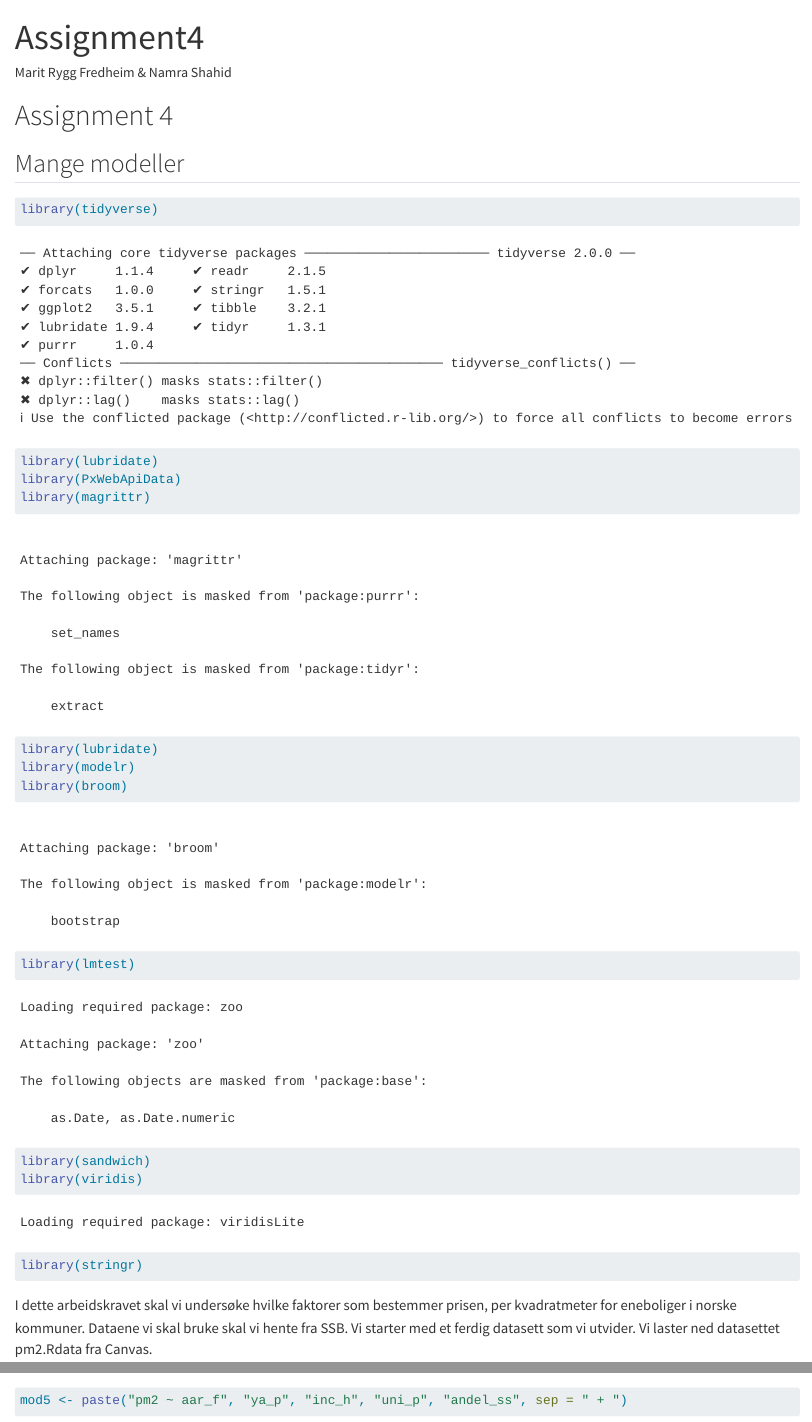
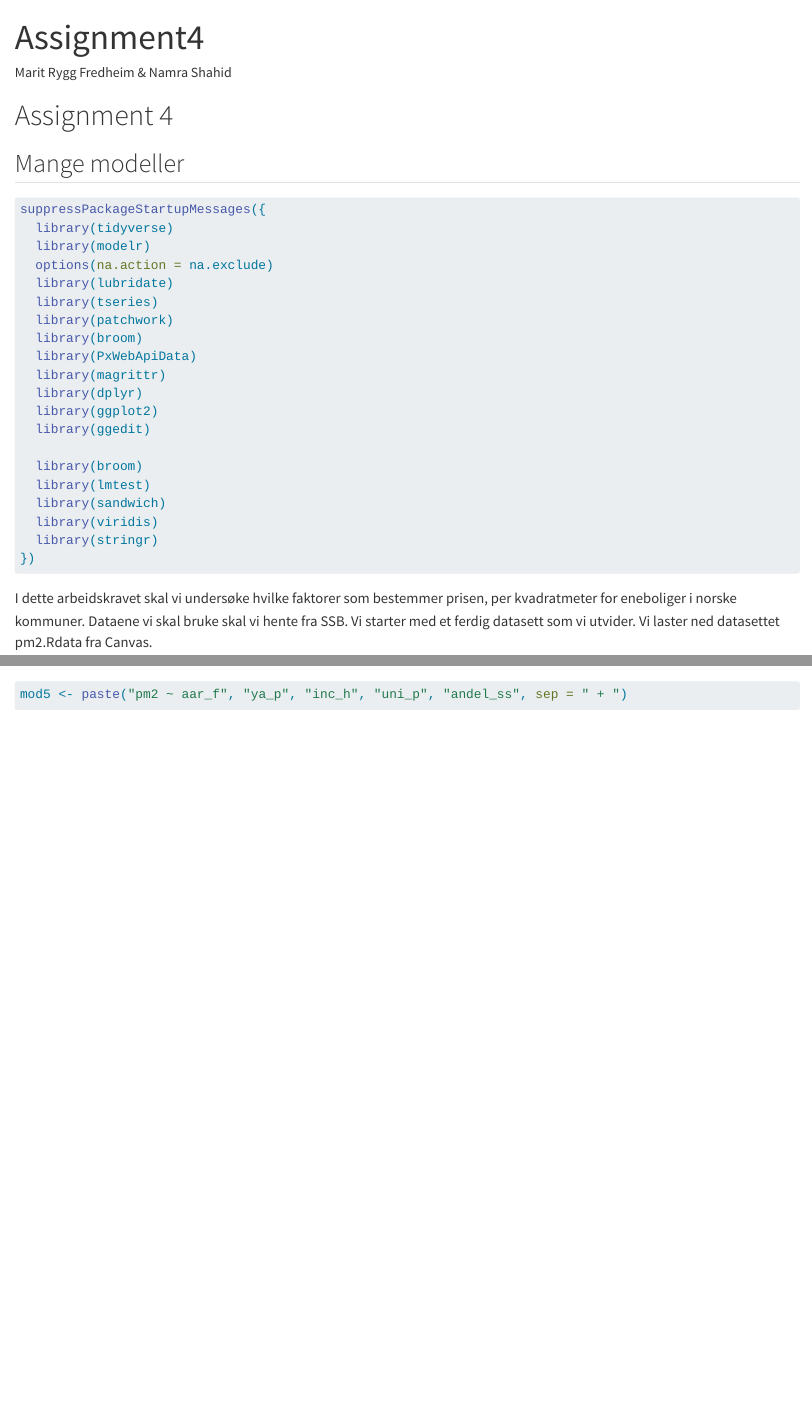
Before and after one commit to Namrashahiid/Assignment4_data_mrf_ns, a Quarto document (Assignment4.qmd): the page in a window 1100 px wide, from its top, and a second part further down, joined at a grey line. Rendered offline with R 4.5, knitr and Pandoc in place of Quarto, with nearby package versions; some code elsewhere in the file could not run offline.

Commit message:
Working on code

````diff
--- a/Assignment4.qmd
+++ b/Assignment4.qmd
@@ -10,18 +10,30 @@ author: Marit Rygg Fredheim & Namra Shahid
 ## Mange modeller
 
 ```{r}
-library(tidyverse)
-library(lubridate)
-library(PxWebApiData)
-library(magrittr)
+suppressPackageStartupMessages({
+  library(tidyverse)
+  library(modelr)
+  options(na.action = na.exclude)
+  library(lubridate)
+  library(tseries)
+  library(patchwork)
+  library(broom)
+  library(PxWebApiData)
+  library(magrittr)
+  library(dplyr)
+  library(ggplot2)
+  library(ggedit)
 
-library(lubridate)
-library(modelr)
-library(broom)
-library(lmtest)
-library(sandwich)
-library(viridis)
-library(stringr)
+  library(broom)
+  library(lmtest)
+  library(sandwich)
+  library(viridis)
+  library(stringr)
+})
+
+
+
+
 ```
 
 I dette arbeidskravet skal vi undersøke hvilke faktorer som bestemmer prisen, per kvadratmeter for eneboliger i norske kommuner.
````
Also changed, not shown: Assignment4.qmd (14 more changed lines).
